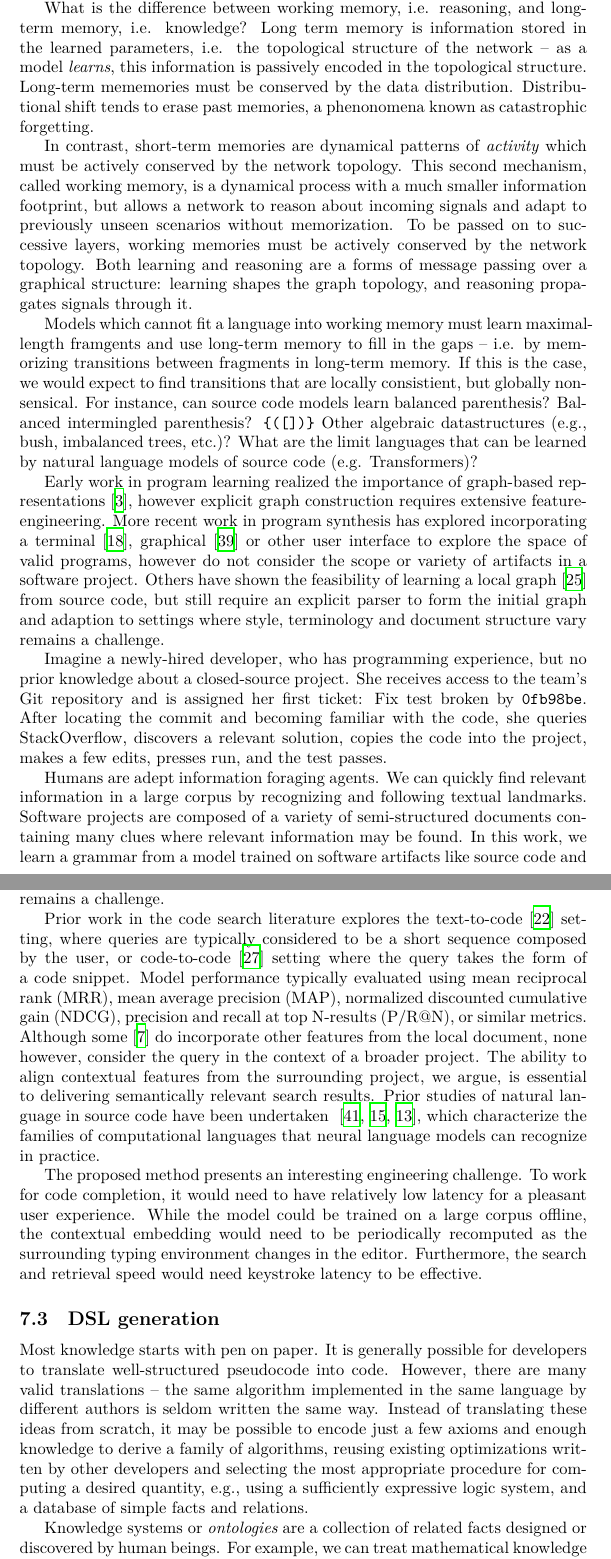
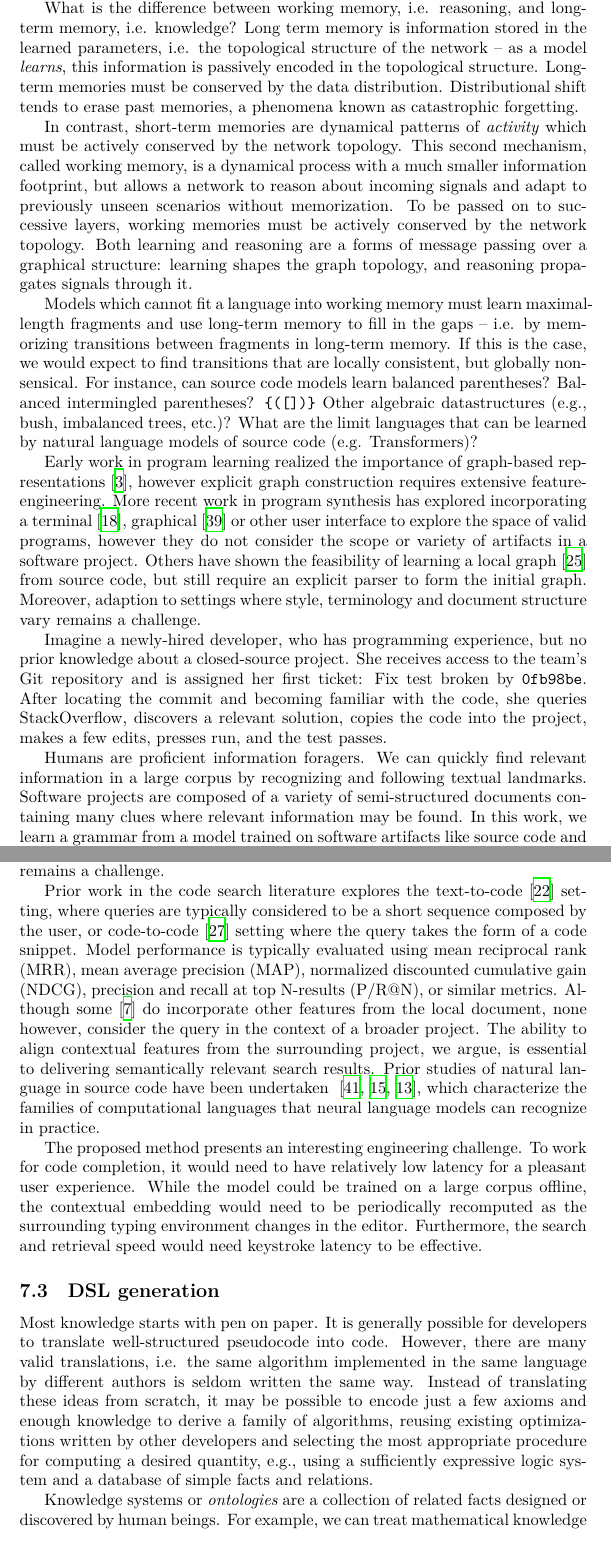
Before and after one commit to breandan/breandan, a LaTeX problem sheet (paperwork/comp_exam_v2/literature_review.tex): two parts of pages 10 and 11 of 16, joined at a grey line, cut so that both start at the same text. Compiled offline with XeLaTeX.

Commit message:
more grammatical fixes

```diff
--- a/paperwork/comp_exam_v2/literature_review.tex
+++ b/paperwork/comp_exam_v2/literature_review.tex
@@ -229,35 +229,37 @@ What is a language model? Disregarding meaning, a language model is no more than
 
 One might argue -- since natural language models are effectively linear -- a language model with a large enough working memory, given enough data, should be able to model language fragments whose description lengths fit inside their working memory. Indeed, recent literature has shown that natural language models are surprisingly adept at modeling idioms in source code. However, we would expect such models to struggle with fragments whose information complexity exceeds its working memory (e.g., trees and graphs whose average MDL stretch the limit).
 
-What is the difference between working memory, i.e. reasoning, and long-term memory, i.e. knowledge? Long term memory is information stored in the learned parameters, i.e. the topological structure of the network -- as a model \textit{learns}, this information is passively encoded in the topological structure. Long-term mememories must be conserved by the data distribution. Distributional shift tends to erase past memories, a phenonomena known as catastrophic forgetting.
+What is the difference between working memory, i.e. reasoning, and long-term memory, i.e. knowledge? Long term memory is information stored in the learned parameters, i.e. the topological structure of the network -- as a model \textit{learns}, this information is passively encoded in the topological structure. Long-term memories must be conserved by the data distribution. Distributional shift tends to erase past memories, a phenomena known as catastrophic forgetting.
 
 In contrast, short-term memories are dynamical patterns of \textit{activity} which must be actively conserved by the network topology. This second mechanism, called working memory, is a dynamical process with a much smaller information footprint, but allows a network to reason about incoming signals and adapt to previously unseen scenarios without memorization. To be passed on to successive layers, working memories must be actively conserved by the network topology. Both learning and reasoning are a forms of message passing over a graphical structure: learning shapes the graph topology, and reasoning propagates signals through it.
 
-Models which cannot fit a language into working memory must learn maximal-length framgents and use long-term memory to fill in the gaps -- i.e. by memorizing transitions between fragments in long-term memory. If this is the case, we would expect to find transitions that are locally consistient, but globally nonsensical. For instance, can source code models learn balanced parenthesis? Balanced intermingled parenthesis? \texttt{\{([])\}} Other algebraic datastructures (e.g., bush, imbalanced trees, etc.)? What are the limit languages that can be learned by natural language models of source code (e.g. Transformers)?
+Models which cannot fit a language into working memory must learn maximal-length fragments and use long-term memory to fill in the gaps -- i.e. by memorizing transitions between fragments in long-term memory. If this is the case, we would expect to find transitions that are locally consistent, but globally nonsensical. For instance, can source code models learn balanced parentheses? Balanced intermingled parentheses? \texttt{\{([])\}} Other algebraic datastructures (e.g., bush, imbalanced trees, etc.)? What are the limit languages that can be learned by natural language models of source code (e.g. Transformers)?
+
+Early work in program learning realized the importance of graph-based representations~\cite{allamanis2017learning}, however explicit graph construction requires extensive feature-engineering. More recent work in program synthesis has explored incorporating a terminal~\cite{ellis2019write}, graphical~\cite{walke2020learning} or other user interface to explore the space of valid programs, however they do not consider the scope or variety of artifacts in a software project. Others have shown the feasibility of learning a local graph~\cite{johnson2020learning} from source code, but still require an explicit parser to form the initial graph. Moreover, adaption to settings where style, terminology and document structure vary remains a challenge.
+
+Imagine a newly-hired developer, who has programming experience, but no prior knowledge about a closed-source project. She receives access to the team's Git repository and is assigned her first ticket: Fix test broken by \texttt{0fb98be}. After locating the commit and becoming familiar with the code, she queries StackOverflow, discovers a relevant solution, copies the code into the project, makes a few edits, presses run, and the test passes.
+
+Humans are proficient information foragers. We can quickly find relevant information in a large corpus by recognizing and following textual landmarks. Software projects are composed of a variety of semi-structured documents containing many clues where relevant information may be found. In this work, we learn a grammar from a model trained on software artifacts like source code and documentation, in order to facilitate common programming tasks such as code search, completion, or knowledge discovery.
 
 Early work in program learning realized the importance of graph-based representations~\cite{allamanis2017learning}, however explicit graph construction requires extensive feature-engineering. More recent work in program synthesis has explored incorporating a terminal~\cite{ellis2019write}, graphical~\cite{walke2020learning} or other user interface to explore the space of valid programs, however do not consider the scope or variety of artifacts in a software project. Others have shown the feasibility of learning a local graph~\cite{johnson2020learning} from source code, but still require an explicit parser to form the initial graph and adaption to settings where style, terminology and document structure vary remains a challenge.
 
-Imagine a newly-hired developer, who has programming experience, but no prior knowledge about a closed-source project. She receives access to the team's Git repository and is assigned her first ticket: Fix test broken by \texttt{0fb98be}. After locating the commit and becoming familiar with the code, she queries StackOverflow, discovers a relevant solution, copies the code into the project, makes a few edits, presses run, and the test passes.
-
-Humans are adept information foraging agents. We can quickly find relevant information in a large corpus by recognizing and following textual landmarks. Software projects are composed of a variety of semi-structured documents containing many clues where relevant information may be found. In this work, we learn a grammar from a model trained on software artifacts like source code and documentation, in order to facilitate common programming tasks such as code search, completion, or knowledge discovery.
-
-Early work in program learning realized the importance of graph-based representations~\cite{allamanis2017learning}, however explicit graph construction requires extensive feature-engineering. More recent work in program synthesis has explored incorporating a terminal~\cite{ellis2019write}, graphical~\cite{walke2020learning} or other user interface to explore the space of valid programs, however do not consider the scope or variety of artifacts in a software project. Others have shown the feasibility of learning a local graph~\cite{johnson2020learning} from source code, but still require an explicit parser to form the initial graph and adaption to settings where style, terminology and document structure vary remains a challenge.
-
-Prior work in the code search literature explores the text-to-code~\cite{husain2019codesearchnet} setting, where queries are typically considered to be a short sequence composed by the user, or code-to-code~\cite{kim2018facoy} setting where the query takes the form of a code snippet. Model performance typically evaluated using mean reciprocal rank (MRR), mean average precision (MAP), normalized discounted cumulative gain (NDCG), precision and recall at top N-results (P/R@N), or similar metrics. Although some~\cite{asyrofi2020ausearch} do incorporate other features from the local document, none however, consider the query in the context of a broader project. The ability to align contextual features from the surrounding project, we argue, is essential to delivering semantically relevant search results. Prior studies of natural language in source code have been undertaken ~\cite{weiss2018practical, chirkova2020empirical, chen2021evaluating}, which characterize the families of computational languages that neural language models can recognize in practice.
+Prior work in the code search literature explores the text-to-code~\cite{husain2019codesearchnet} setting, where queries are typically considered to be a short sequence composed by the user, or code-to-code~\cite{kim2018facoy} setting where the query takes the form of a code snippet. Model performance is typically evaluated using mean reciprocal rank (MRR), mean average precision (MAP), normalized discounted cumulative gain (NDCG), precision and recall at top N-results (P/R@N), or similar metrics. Although some~\cite{asyrofi2020ausearch} do incorporate other features from the local document, none however, consider the query in the context of a broader project. The ability to align contextual features from the surrounding project, we argue, is essential to delivering semantically relevant search results. Prior studies of natural language in source code have been undertaken ~\cite{weiss2018practical, chirkova2020empirical, chen2021evaluating}, which characterize the families of computational languages that neural language models can recognize in practice.
 
 The proposed method presents an interesting engineering challenge. To work for code completion, it would need to have relatively low latency for a pleasant user experience. While the model could be trained on a large corpus offline, the contextual embedding would need to be periodically recomputed as the surrounding typing environment changes in the editor. Furthermore, the search and retrieval speed would need keystroke latency to be effective.
 
   \subsection{DSL generation}\label{subsec:gen}
 
-Most knowledge starts with pen on paper. It is generally possible for developers to translate well-structured pseudocode into code. However, there are many valid translations -- the same algorithm implemented in the same language by different authors is seldom written the same way. Instead of translating these ideas from scratch, it may be possible to encode just a few axioms and enough knowledge to derive a family of algorithms, reusing existing optimizations written by other developers and selecting the most appropriate procedure for computing a desired quantity, e.g., using a sufficiently expressive logic system, and a database of simple facts and relations.
+Most knowledge starts with pen on paper. It is generally possible for developers to translate well-structured pseudocode into code. However, there are many valid translations, i.e. the same algorithm implemented in the same language by different authors is seldom written the same way. Instead of translating these ideas from scratch, it may be possible to encode just a few axioms and enough knowledge to derive a family of algorithms, reusing existing optimizations written by other developers and selecting the most appropriate procedure for computing a desired quantity, e.g., using a sufficiently expressive logic system and a database of simple facts and relations.
 
 Knowledge systems or \textit{ontologies} are a collection of related facts designed or discovered by human beings. For example, we can treat mathematical knowledge as a kind of symbolic rewrite system. This has been successfully operationalized in Theano~\cite{bergstra2010theano} and other DSLs. It is possible to view constructive mathematics libraries like Metamath~\cite{megill2006metamath}, Rubi~\cite{rich2009knowledge}, Arend, KMath~\cite{nozik2019kotlin} and Kotlin$\nabla$~\cite{considine2019kotlingrad} as also working towards this high-level goal.
 
 In knowledge engineering, approximate equality is known as entity \textit{alignment} or \textit{matching}. With an approximate matching algorithm, we could accurately detect near-duplicates in a large codebase, find similar documentation snippets, retrieve contextually or semantically relevant code samples to assist developers writing unfamiliar code, and search for bugs in code or fixes from an external knowledge base to repair them. All of these tasks require some notion of semantic similarity between procedures.
 
-  \section{Conclusion}
+\section{Conclusion}
 
-  \pagebreak \section{Acknowledgements}
+
+
+\pagebreak \section{Acknowledgements}
 
 The author wishes to thank his advisors Jin Guo and Xujie Si, for their feedback on this literature review, and his colleagues Disha Shrivastava and David Yu-Tung Hui, for sharing their thoughts and ideas.
 
```
Also changed, not shown: paperwork/comp_exam_v2/literature_review.pdf.
